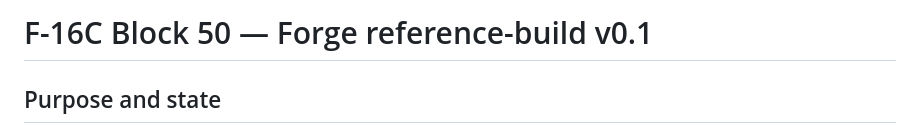
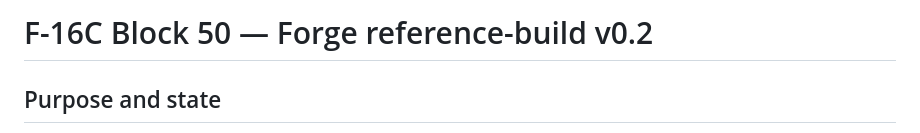
Before and after one commit to venom3-byte/Project1, a Markdown page: docs/F16C_Block50_MODEL_NOTES.md, the part around the change. Rendered like a GitHub page.

Commit message:
docs: mark F-16 reference notes v0.2

```diff
--- a/docs/F16C_Block50_MODEL_NOTES.md
+++ b/docs/F16C_Block50_MODEL_NOTES.md
@@ -1,4 +1,4 @@
-# F-16C Block 50 — Forge reference-build v0.1
+# F-16C Block 50 — Forge reference-build v0.2
 
 ## Purpose and state
 
```
